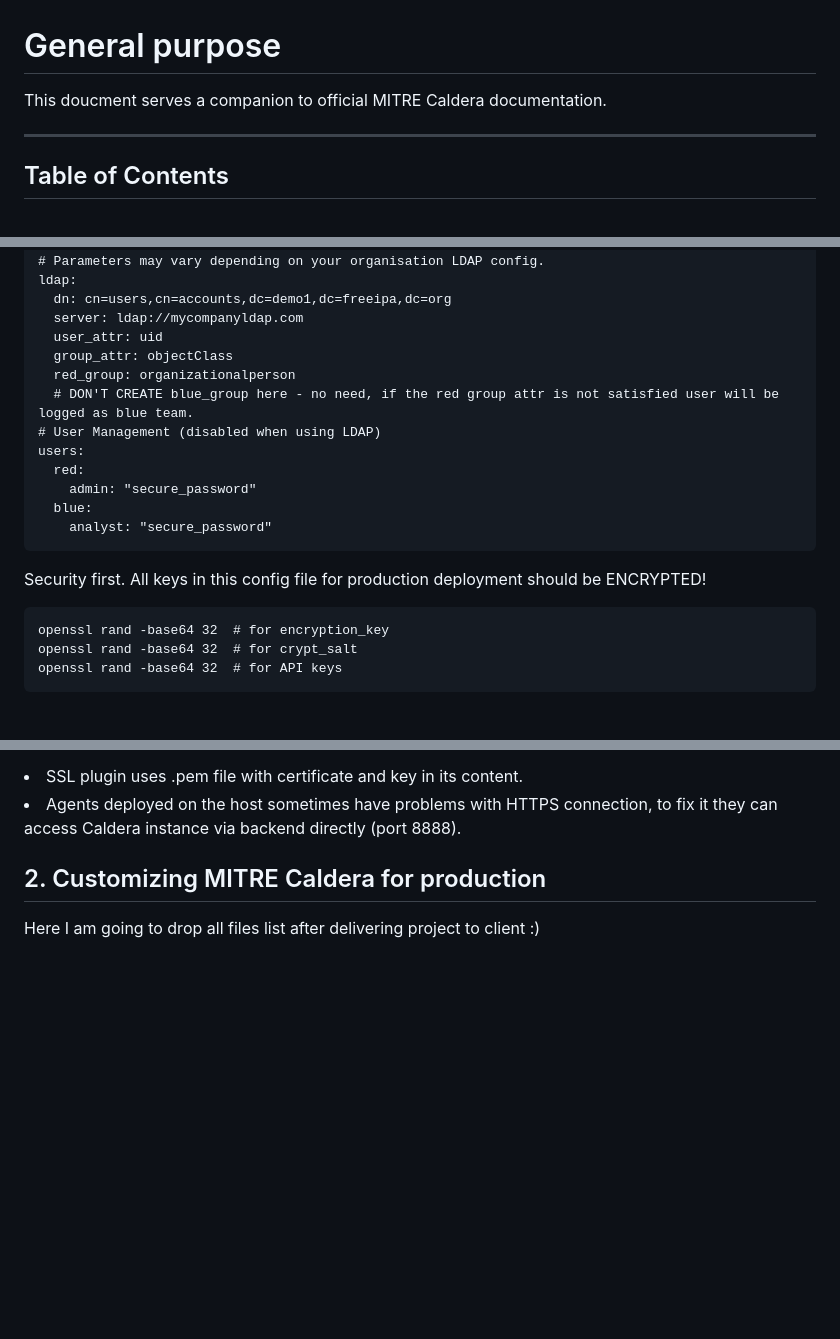
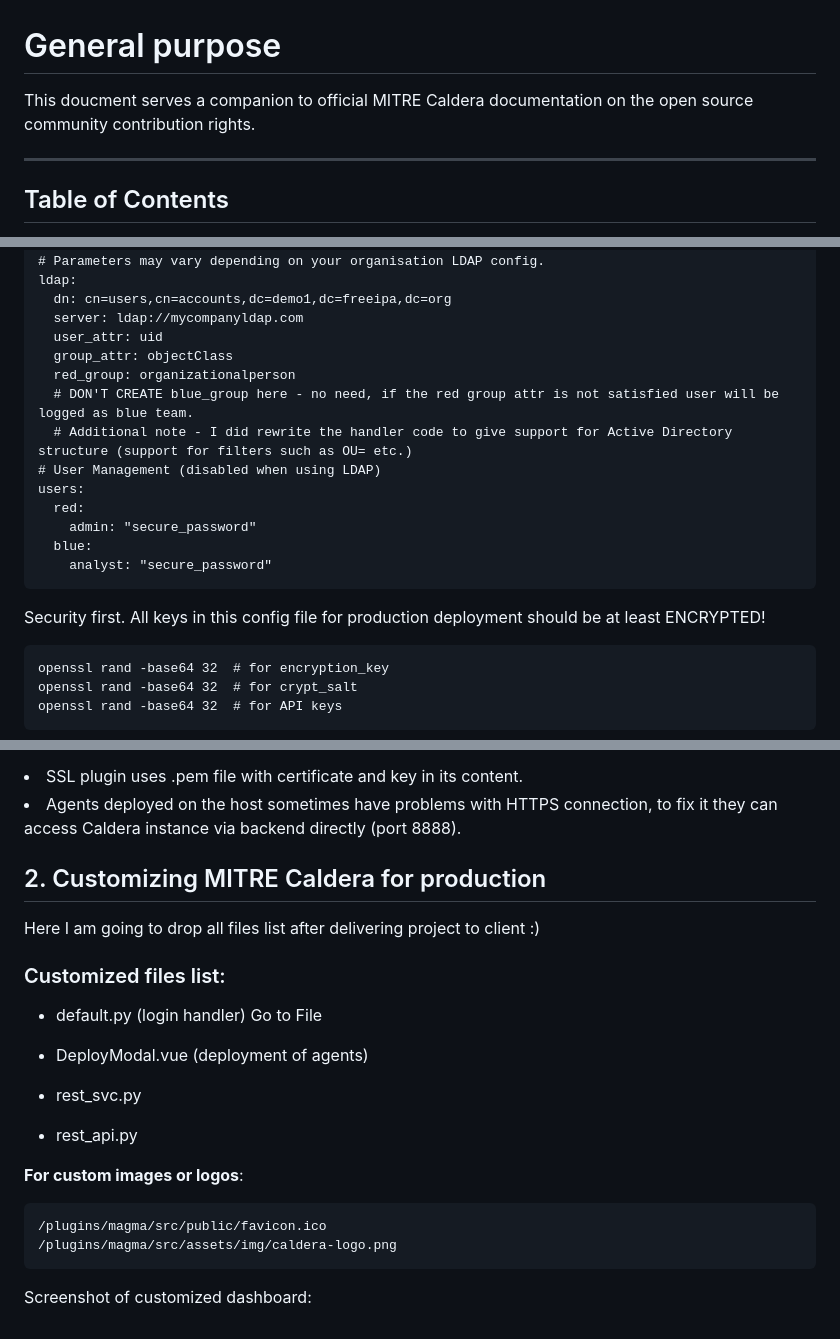
Before and after one commit to csshark/CALDERA-PLUGINS, a Markdown page: caldera-configs/README.md, 3 parts joined by grey strips. Drawn GitHub-style; blank space fills up the shorter version.

```diff
--- a/caldera-configs/README.md
+++ b/caldera-configs/README.md
@@ -1,5 +1,5 @@
 # General purpose
-This doucment serves a companion to official MITRE Caldera documentation.
+This doucment serves a companion to official MITRE Caldera documentation on the open source community contribution rights.
 
 ---
 
@@ -79,6 +79,7 @@ ldap:
   group_attr: objectClass
   red_group: organizationalperson
   # DON'T CREATE blue_group here - no need, if the red group attr is not satisfied user will be logged as blue team.
+  # Additional note - I did rewrite the handler code to give support for Active Directory structure (support for filters such as OU= etc.)
 # User Management (disabled when using LDAP)
 users:
   red:
@@ -86,7 +87,7 @@ users:
   blue:
     analyst: "secure_password"</code></pre>
 
-Security first. All keys in this config file for production deployment should be ENCRYPTED!
+Security first. All keys in this config file for production deployment should be at least ENCRYPTED!
 <pre><code>openssl rand -base64 32  # for encryption_key
 openssl rand -base64 32  # for crypt_salt
 openssl rand -base64 32  # for API keys</code></pre>
@@ -117,3 +118,15 @@ The most important things to remember are:
 
 ## 2. Customizing MITRE Caldera for production
 Here I am going to drop all files list after delivering project to client :)
+
+### Customized files list:
+<ul><li>default.py (login handler) <a href="">Go to File</a></li></ul>
+<ul><li>DeployModal.vue (deployment of agents)</li></ul>
+<ul><li>rest_svc.py</li></ul>
+<ul><li>rest_api.py</li></ul>
+
+<b>For custom images or logos</b>:
+<pre><code>/plugins/magma/src/public/favicon.ico
+/plugins/magma/src/assets/img/caldera-logo.png</code></pre>
+
+Screenshot of customized dashboard:
```
Also changed, not shown: other parts of caldera-configs/README.md (+1 -1 lines).
